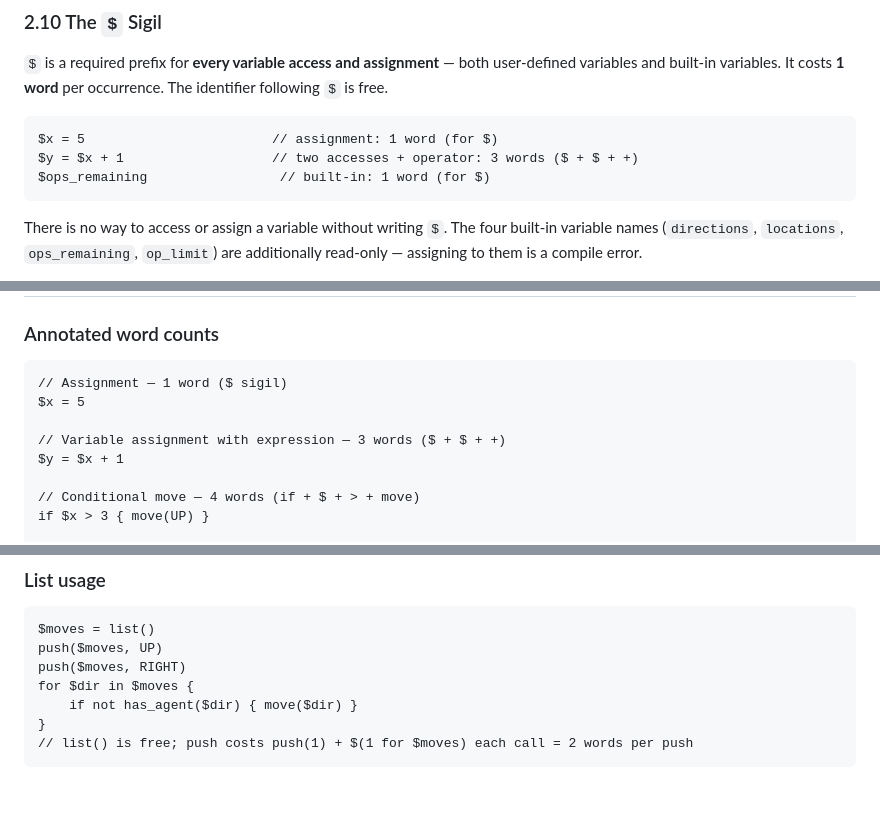
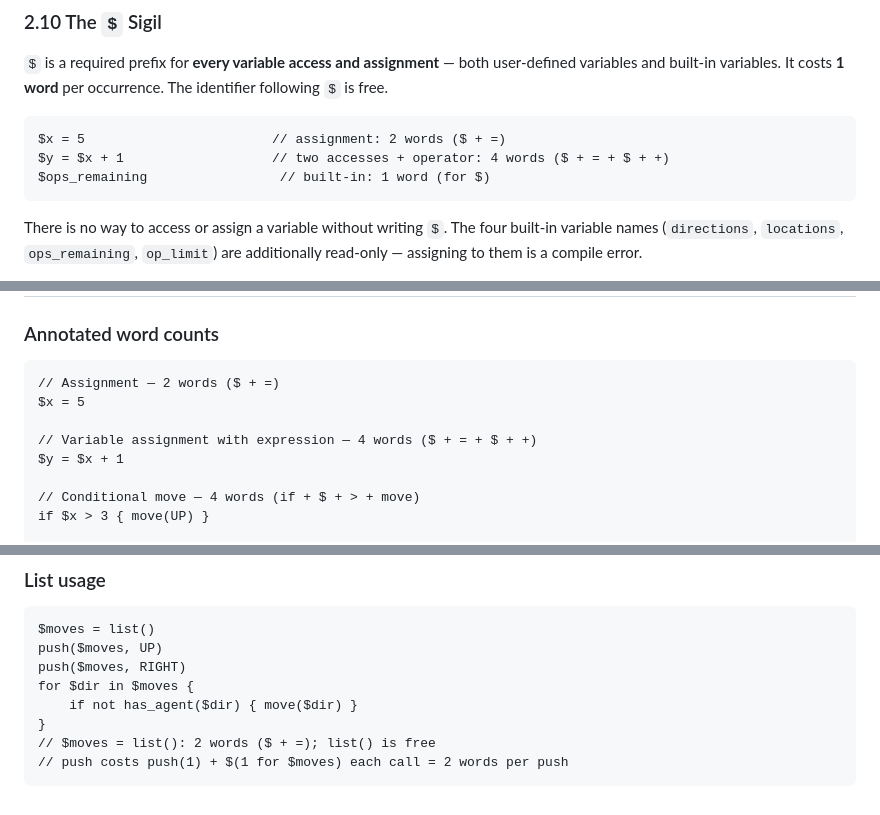
Before and after one commit to FinnE145/Satura, a Markdown page: docs/language.md, 3 parts joined by grey strips. Drawn GitHub-style.

Commit message:
Fix/clarify assignment word usage

````diff
--- a/docs/language.md
+++ b/docs/language.md
@@ -103,8 +103,8 @@ move($dir)
 `$` is a required prefix for **every variable access and assignment** — both user-defined variables and built-in variables. It costs **1 word** per occurrence. The identifier following `$` is free.
 
 ```
-$x = 5                        // assignment: 1 word (for $)
-$y = $x + 1                   // two accesses + operator: 3 words ($ + $ + +)
+$x = 5                        // assignment: 2 words ($ + =)
+$y = $x + 1                   // two accesses + operator: 4 words ($ + = + $ + +)
 $ops_remaining                 // built-in: 1 word (for $)
 ```
 
@@ -783,10 +784,10 @@ IDENT           = [a-zA-Z_][a-zA-Z0-9_]* ;
 ### Annotated word counts
 
 ```
-// Assignment — 1 word ($ sigil)
+// Assignment — 2 words ($ + =)
 $x = 5
 
-// Variable assignment with expression — 3 words ($ + $ + +)
+// Variable assignment with expression — 4 words ($ + = + $ + +)
 $y = $x + 1
 
 // Conditional move — 4 words (if + $ + > + move)
@@ -838,5 +839,6 @@ push($moves, RIGHT)
 for $dir in $moves {
     if not has_agent($dir) { move($dir) }
 }
-// list() is free; push costs push(1) + $(1 for $moves) each call = 2 words per push
+// $moves = list(): 2 words ($ + =); list() is free
+// push costs push(1) + $(1 for $moves) each call = 2 words per push
 ```
````
Also changed, not shown: other parts of docs/language.md (+3 -2 lines).
